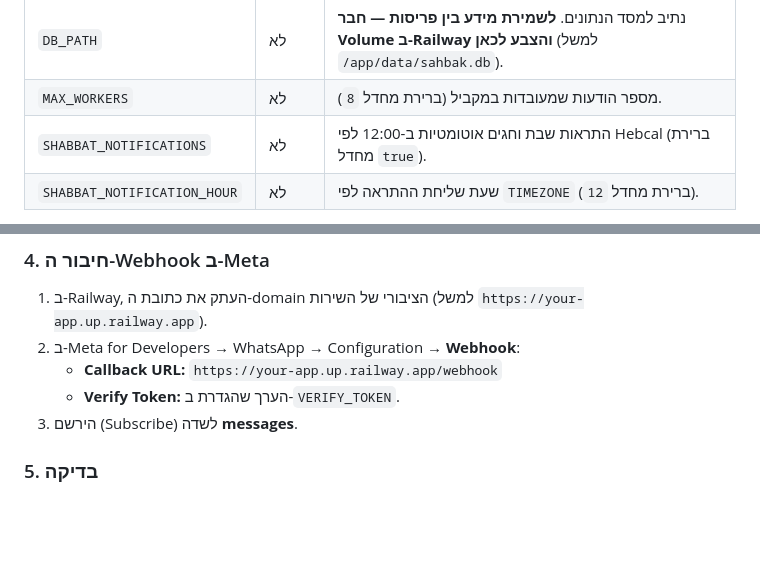
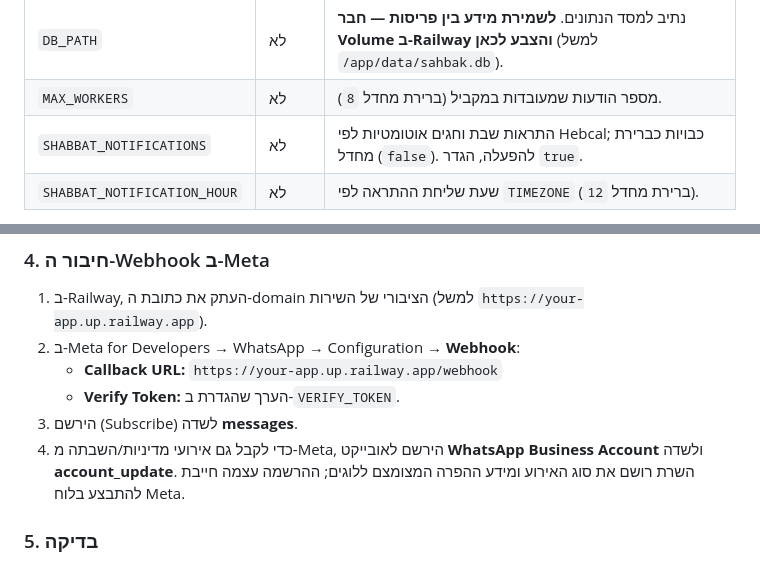
Before and after one commit to evi12349-a11y/sahbak, a Markdown page: README.md, 2 parts joined by grey strips. Rendered like a GitHub page; blank space fills up the shorter version.

Commit message:
Document scheduling and Shabbat safeguards
Co-authored-by: Copilot <223556219+Copilot@users.noreply.github.com>

```diff
--- a/README.md
+++ b/README.md
@@ -54,7 +54,7 @@
 | `WHATSAPP_API_VERSION` | לא | ברירת מחדל `v21.0`. |
 | `DB_PATH` | לא | נתיב למסד הנתונים. **לשמירת מידע בין פריסות — חבר Volume ב-Railway והצבע לכאן** (למשל `/app/data/sahbak.db`). |
 | `MAX_WORKERS` | לא | מספר הודעות שמעובדות במקביל (ברירת מחדל `8`). |
-| `SHABBAT_NOTIFICATIONS` | לא | התראות שבת וחגים אוטומטיות ב-12:00 לפי Hebcal (ברירת מחדל `true`). |
+| `SHABBAT_NOTIFICATIONS` | לא | התראות שבת וחגים אוטומטיות לפי Hebcal; כבויות כברירת מחדל (`false`). להפעלה, הגדר `true`. |
 | `SHABBAT_NOTIFICATION_HOUR` | לא | שעת שליחת ההתראה לפי `TIMEZONE` (ברירת מחדל `12`). |
 
 > ⚠️ **שמירת נתונים:** SQLite נשמר על דיסק. בלי **Volume** ב-Railway, המידע (הוצאות/משימות) יימחק בכל פריסה מחדש. כדי לשמור: צור Volume, חבר אותו (למשל ל-`/app/data`), והגדר `DB_PATH=/app/data/sahbak.db`.
@@ -65,6 +65,7 @@
    - **Callback URL:** `https://your-app.up.railway.app/webhook`
    - **Verify Token:** הערך שהגדרת ב-`VERIFY_TOKEN`.
 3. הירשם (Subscribe) לשדה **messages**.
+4. כדי לקבל גם אירועי מדיניות/השבתה מ-Meta, הירשם לאובייקט **WhatsApp Business Account** ולשדה **account_update**. השרת רושם את סוג האירוע ומידע ההפרה המצומצם ללוגים; ההרשמה עצמה חייבת להתבצע בלוח Meta.
 
 ### 5. בדיקה
 - היכנס ל-`https://your-app.up.railway.app/health` — אמור להחזיר JSON עם `"status": "ok"` ולציין אילו שירותים מחוברים.
```
Also changed, not shown: .github/sahbak-context.md (+13 -1 lines).
